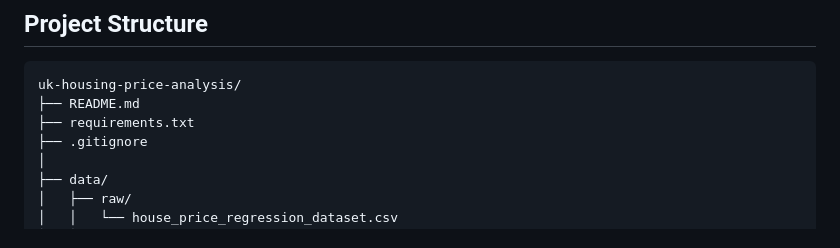
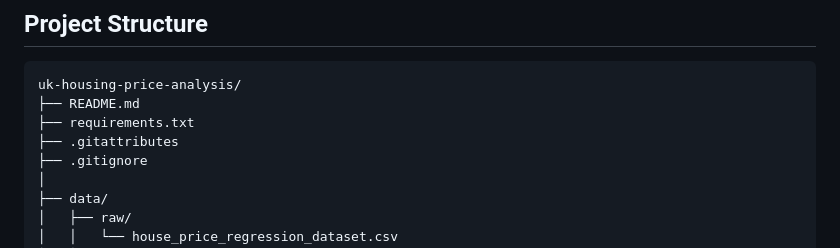
Before and after one commit to Shuntao-Wang/uk-housing-price-analysis, a Markdown page: README.md, the part around the change. GitHub-like rendering.

```diff
--- a/README.md
+++ b/README.md
@@ -40,6 +40,7 @@ Cross-sectional analysis was primarily conducted in **Stata**, while **Python**
 uk-housing-price-analysis/
 ├── README.md
 ├── requirements.txt
+├── .gitattributes
 ├── .gitignore
 │
 ├── data/
```
